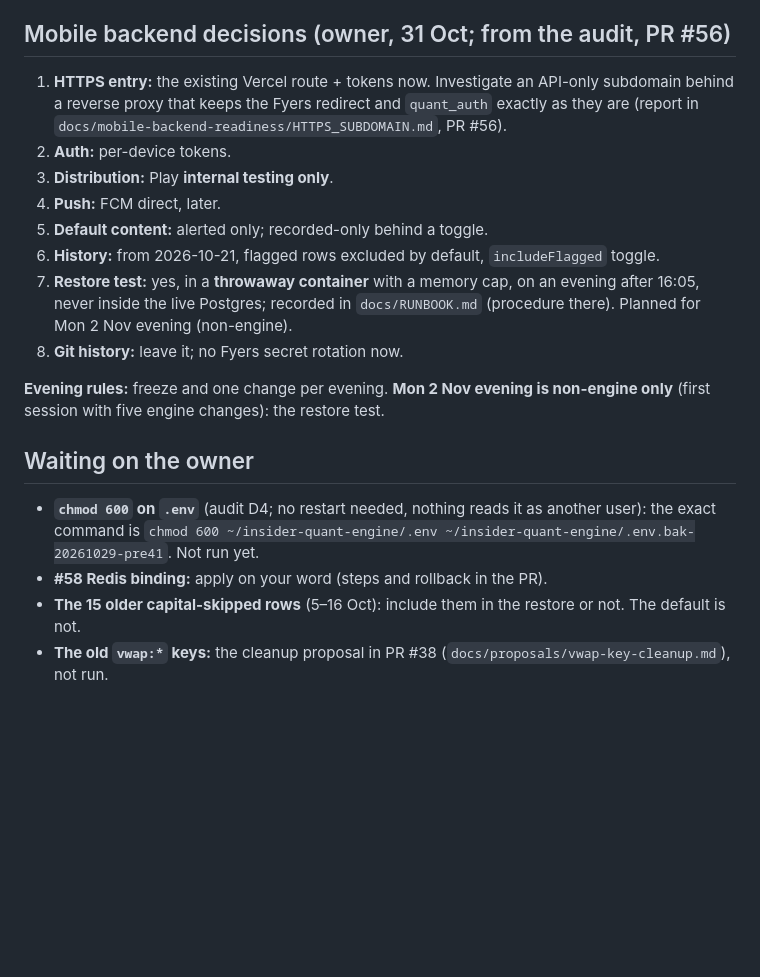
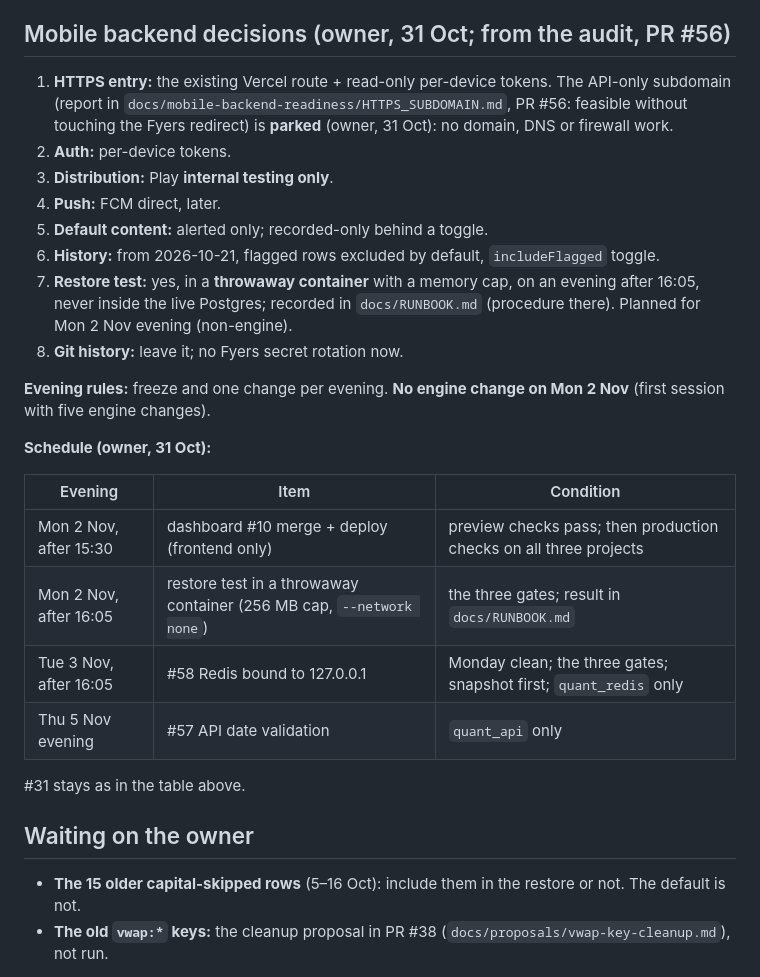
Before and after one commit to Abhishek-thakur1/insider-quant-engine, a Markdown page: HANDOFF.md, the part around one of its changes. Rendered like a GitHub page; blank space fills up the shorter version.

Commit message:
docs: owner schedule 31 Oct (dashboard #10 Mon, restore test Mon, #58 Tue, #57 Thu; HTTPS subdomain parked); RUNBOOK records chmod 600 on .env

```diff
--- a/HANDOFF.md
+++ b/HANDOFF.md
@@ -144,7 +144,7 @@ Group `new_listing`, added 28 Oct (listing day), first session 29 Oct. See AGENT
 
 ## Mobile backend decisions (owner, 31 Oct; from the audit, PR #56)
 
-1. **HTTPS entry:** the existing Vercel route + tokens now. Investigate an API-only subdomain behind a reverse proxy that keeps the Fyers redirect and `quant_auth` exactly as they are (report in `docs/mobile-backend-readiness/HTTPS_SUBDOMAIN.md`, PR #56).
+1. **HTTPS entry:** the existing Vercel route + read-only per-device tokens. The API-only subdomain (report in `docs/mobile-backend-readiness/HTTPS_SUBDOMAIN.md`, PR #56: feasible without touching the Fyers redirect) is **parked** (owner, 31 Oct): no domain, DNS or firewall work.
 2. **Auth:** per-device tokens.
 3. **Distribution:** Play **internal testing only**.
 4. **Push:** FCM direct, later.
@@ -153,12 +153,21 @@ Group `new_listing`, added 28 Oct (listing day), first session 29 Oct. See AGENT
 7. **Restore test:** yes, in a **throwaway container** with a memory cap, on an evening after 16:05, never inside the live Postgres; recorded in `docs/RUNBOOK.md` (procedure there). Planned for Mon 2 Nov evening (non-engine).
 8. **Git history:** leave it; no Fyers secret rotation now.
 
-**Evening rules:** freeze and one change per evening. **Mon 2 Nov evening is non-engine only** (first session with five engine changes): the restore test.
+**Evening rules:** freeze and one change per evening. **No engine change on Mon 2 Nov** (first session with five engine changes).
+
+**Schedule (owner, 31 Oct):**
+
+| Evening | Item | Condition |
+|---|---|---|
+| Mon 2 Nov, after 15:30 | dashboard #10 merge + deploy (frontend only) | preview checks pass; then production checks on all three projects |
+| Mon 2 Nov, after 16:05 | restore test in a throwaway container (256 MB cap, `--network none`) | the three gates; result in `docs/RUNBOOK.md` |
+| Tue 3 Nov, after 16:05 | #58 Redis bound to 127.0.0.1 | Monday clean; the three gates; snapshot first; `quant_redis` only |
+| Thu 5 Nov evening | #57 API date validation | `quant_api` only |
+
+#31 stays as in the table above.
 
 ## Waiting on the owner
 
-- **`chmod 600` on `.env`** (audit D4; no restart needed, nothing reads it as another user): the exact command is `chmod 600 ~/insider-quant-engine/.env ~/insider-quant-engine/.env.bak-20261029-pre41`. Not run yet.
-- **#58 Redis binding:** apply on your word (steps and rollback in the PR).
 - **The 15 older capital-skipped rows** (5–16 Oct): include them in the restore or not. The default is not.
 - **The old `vwap:*` keys:** the cleanup proposal in PR #38 (`docs/proposals/vwap-key-cleanup.md`), not run.
 
```
Also changed, not shown: other parts of HANDOFF.md (+3 -3 lines), docs/RUNBOOK.md (+1 -0 lines).
